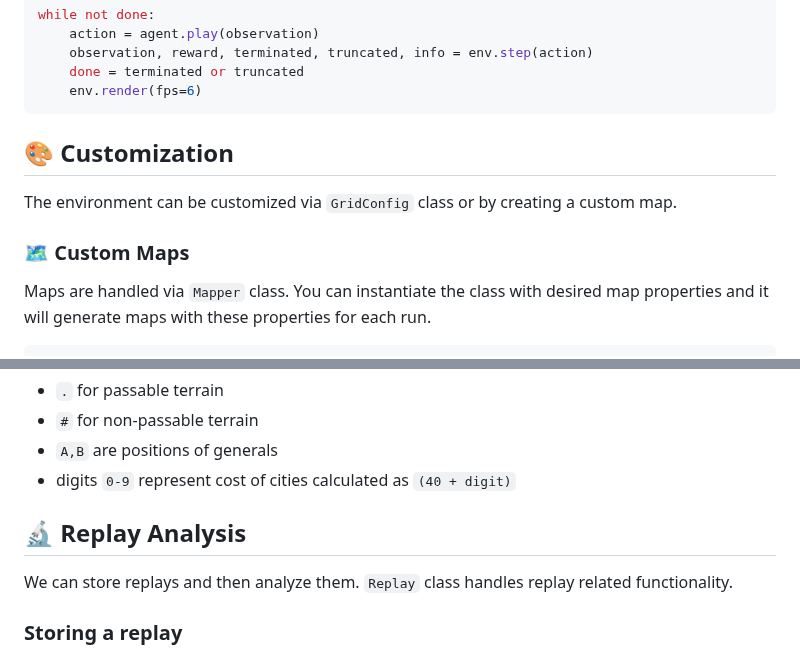
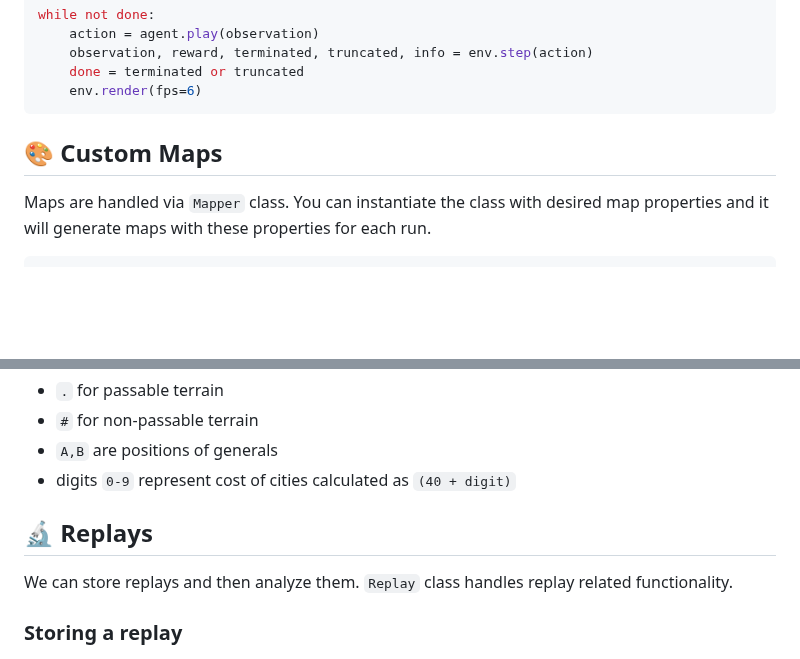
Before and after one commit to strakam/generals-bots, a Markdown page: README.md, 2 parts joined by grey strips. GitHub-like rendering; blank space fills up the shorter version.

Commit message:
docs: Polish README

````diff
--- a/README.md
+++ b/README.md
@@ -95,10 +95,8 @@ while not done:
     env.render(fps=6)
 ```
 
-## 🎨 Customization
-The environment can be customized via `GridConfig` class or by creating a custom map.
+## 🎨 Custom Maps
 
-### 🗺️ Custom Maps
 Maps are handled via `Mapper` class. You can instantiate the class with desired map properties and it will generate
 maps with these properties for each run.
 ```python
@@ -141,7 +139,7 @@ Maps are encoded using these symbols:
 - `A,B` are positions of generals
 - digits `0-9` represent cost of cities calculated as `(40 + digit)`
 
-## 🔬 Replay Analysis
+## 🔬 Replays
 We can store replays and then analyze them. `Replay` class handles replay related functionality.
 ### Storing a replay
 ```python
````
